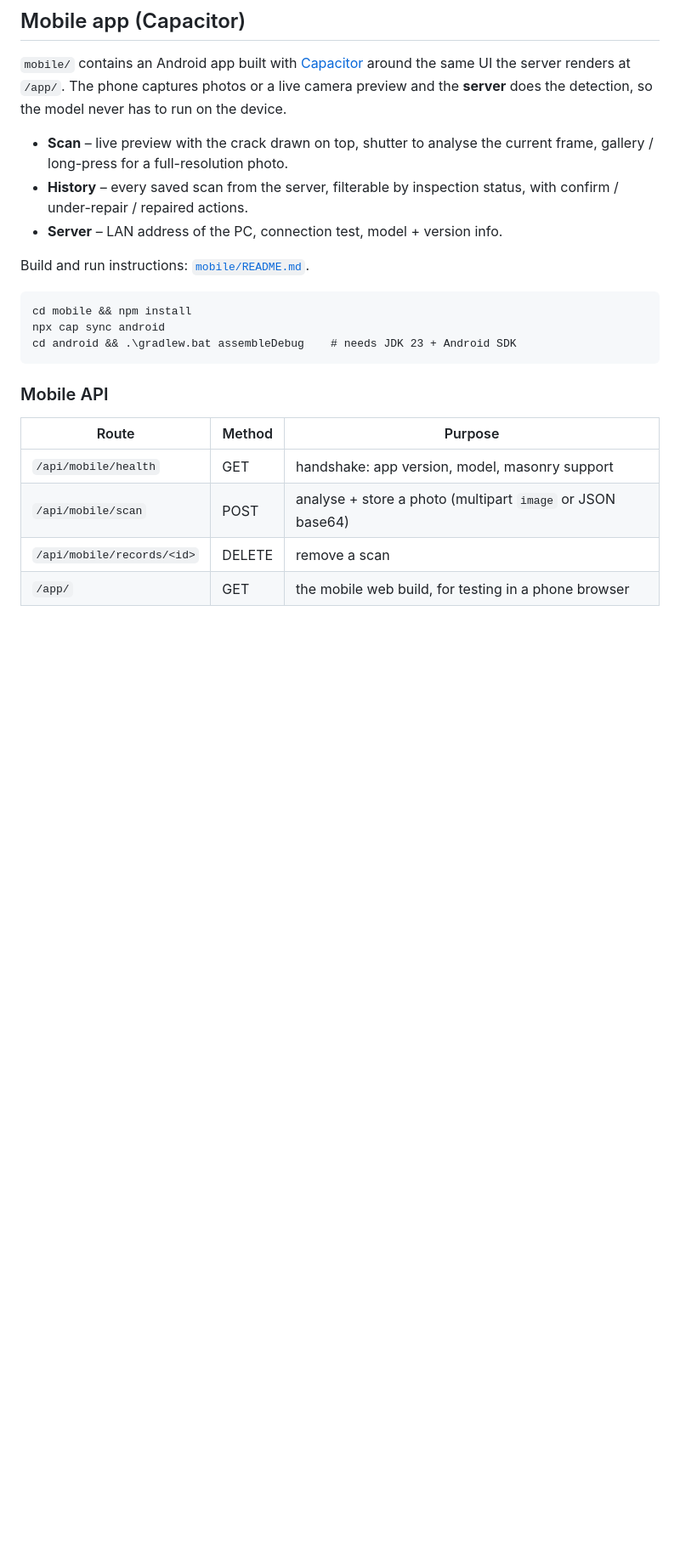
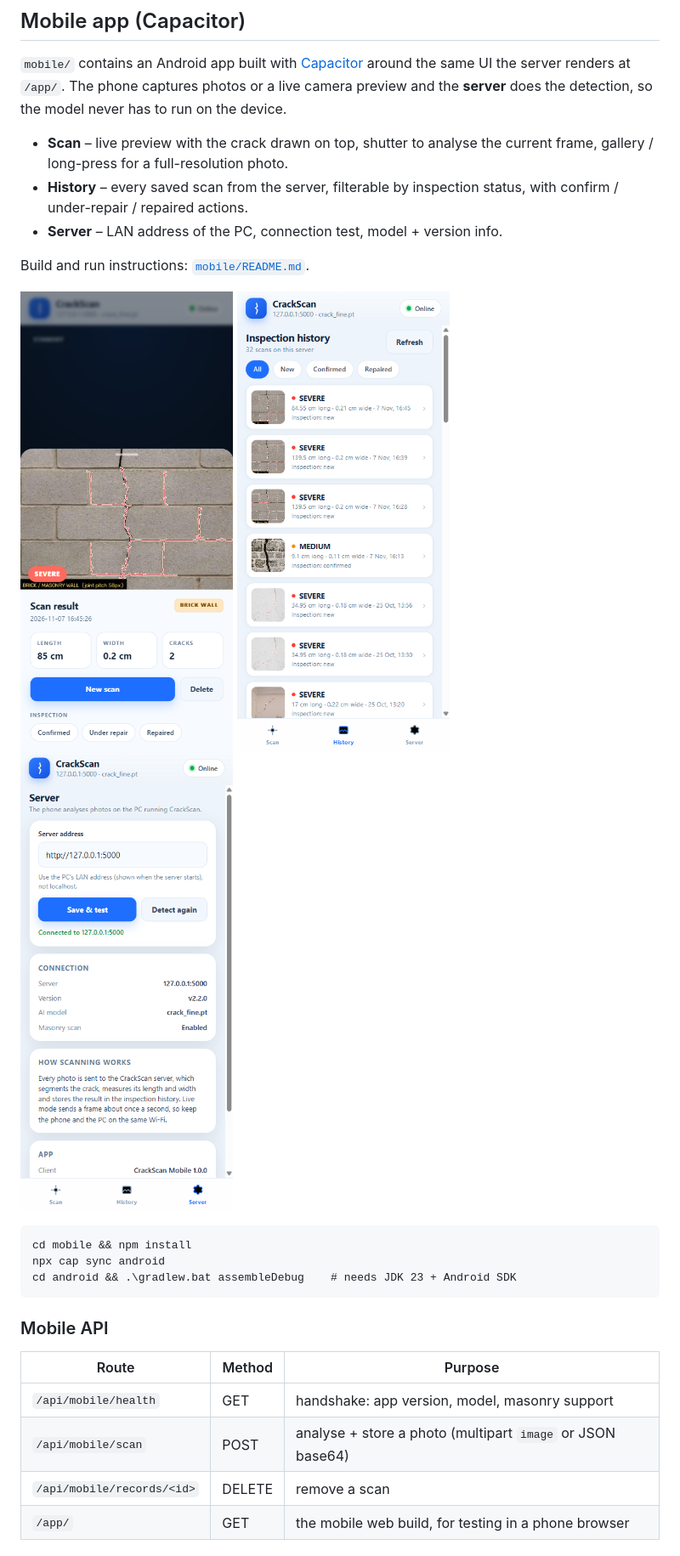
Before and after one commit to zikrymhdz-ai/crack-detector, a Markdown page: README.md, the part around one of its changes. Shown at 85% size. Drawn GitHub-style; pictures changed too: docs/screenshots/history.png (added), docs/screenshots/scan-result.png (added), docs/screenshots/server.png (added); blank space fills up the shorter version.

````diff
--- a/README.md
+++ b/README.md
@@ -86,6 +86,12 @@ to run on the device.
 
 Build and run instructions: [`mobile/README.md`](mobile/README.md).
 
+<p>
+<img src="docs/screenshots/scan-result.png" width="250" alt="Scan result with brick wall detected" />
+<img src="docs/screenshots/history.png" width="250" alt="Inspection history" />
+<img src="docs/screenshots/server.png" width="250" alt="Server settings" />
+</p>
+
 ```
 cd mobile && npm install
 npx cap sync android
````
Also changed, not shown: other parts of README.md (+4 -2 lines), 2 other files.
